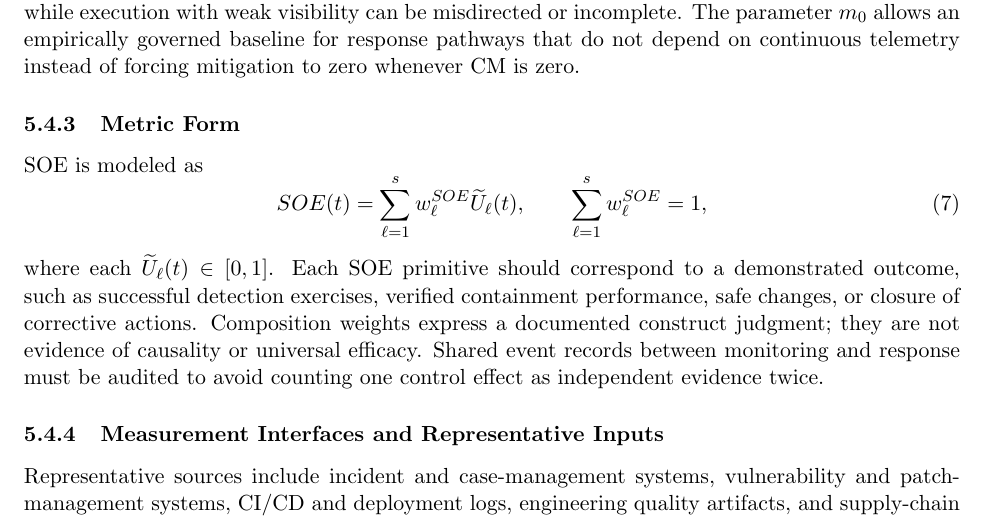
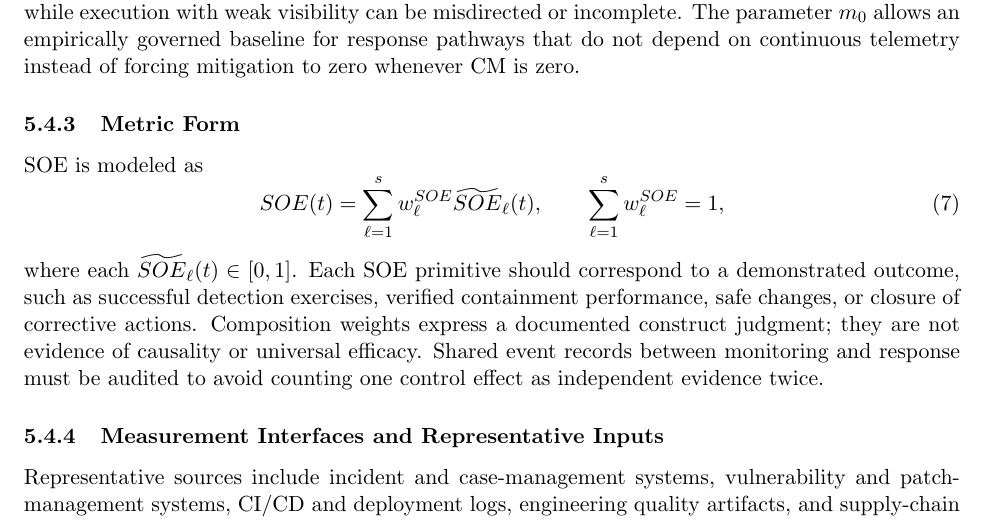
Before and after one commit to jmsbooth/cyber-risk-posture-model, a LaTeX paper (paper/CRM_revised.tex): part of page 14 of 49, cut so that both start at the same text. Compiled offline with pdfLaTeX.

Commit message:
paper: remove obsolete U primitive symbol from SOE equation and enforce notation

```diff
--- a/paper/CRM_revised.tex
+++ b/paper/CRM_revised.tex
@@ -706,10 +706,10 @@ mitigation to zero whenever CM is zero.
 \subsubsection{Metric Form}
 SOE is modeled as
 \begin{equation}
-  SOE(t)=\sum_{\ell=1}^{s}w_\ell^{SOE}\widetilde{U}_\ell(t),
+  SOE(t)=\sum_{\ell=1}^{s}w_\ell^{SOE}\widetilde{SOE}_\ell(t),
   \qquad \sum_{\ell=1}^{s}w_\ell^{SOE}=1,
 \end{equation}
-where each $\widetilde{U}_\ell(t)\in[0,1]$.
+where each $\widetilde{SOE}_\ell(t)\in[0,1]$.
 Each SOE primitive should correspond to a demonstrated outcome,
 such as successful detection exercises, verified containment
 performance, safe changes, or closure of corrective actions.
```
Also changed, not shown: 1 other file.
